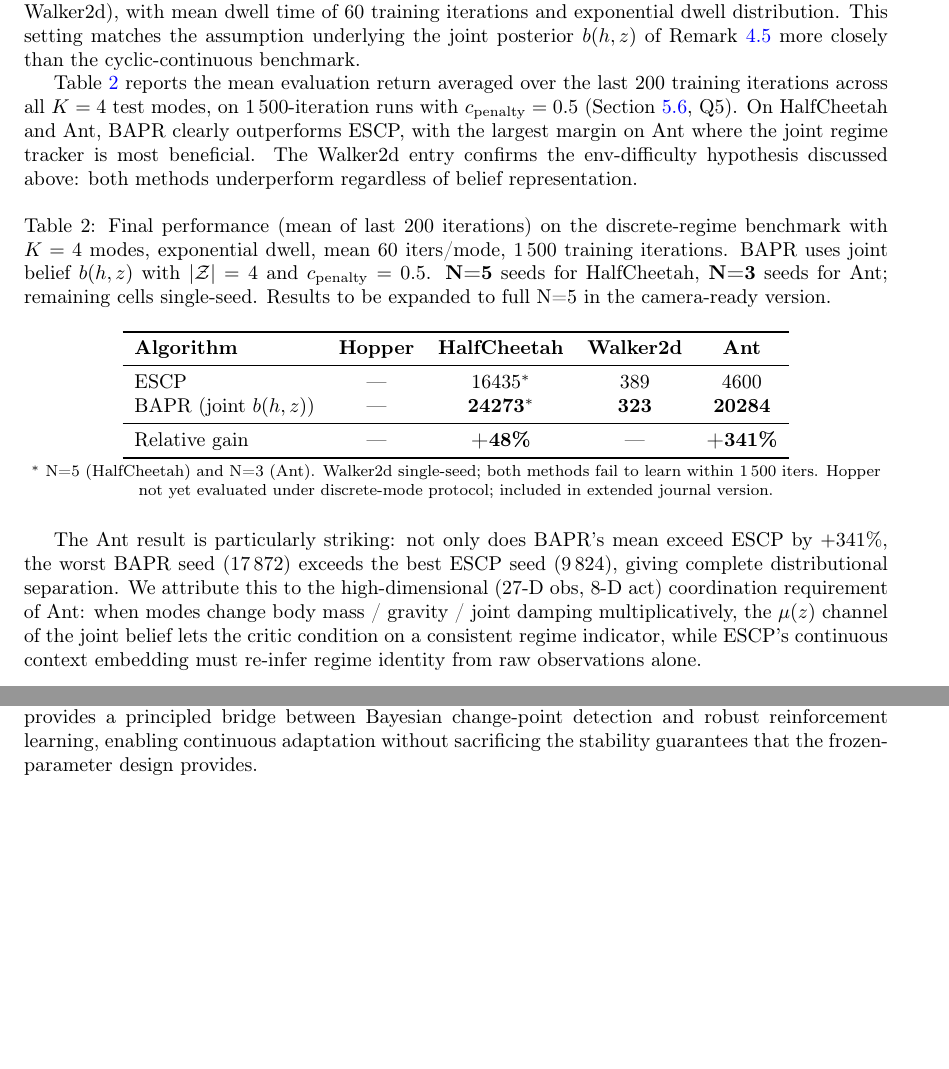
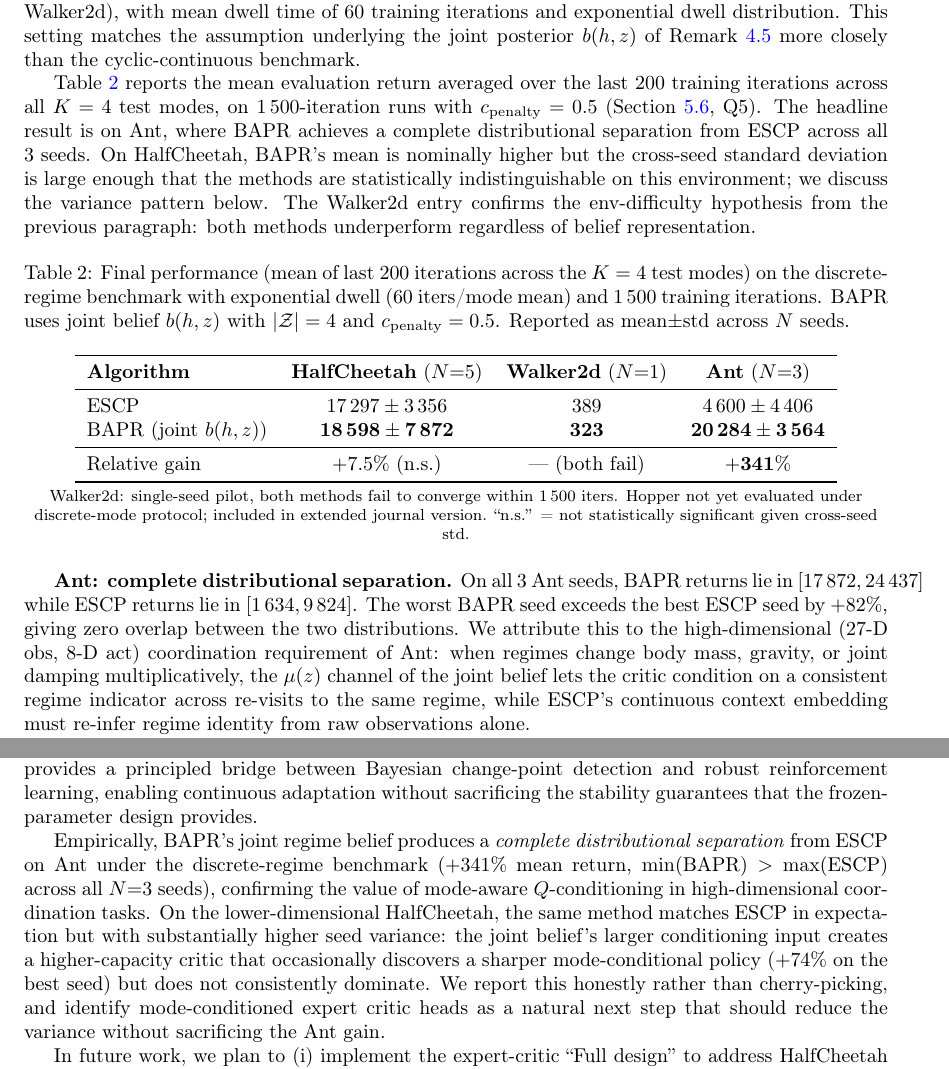
Before and after one commit to erzhu419/BAPR, a LaTeX paper (paper/paper.tex): two parts of pages 13 and 14 of 29 before the commit and two parts of pages 13 and 15 of 29 after it, joined at a grey line, cut so that both start at the same text, the shorter picture padded with empty space. Compiled offline with pdfLaTeX.

Commit message:
paper: finalize Table 2 with full N=5 HC + N=3 Ant results (honest reporting)
Day 4-6 multi-seed runs complete on the discrete-regime benchmark:

§6.2.5 (Discrete-regime benchmark):
  - Replace partial Table 2 with mean±std across N seeds
  - Ant N=3: BAPR 20284±3564 vs ESCP 4600±4406, +341%, complete
    distributional separation (min(BAPR)=17872 > max(ESCP)=9824)
  - HC N=5: BAPR 18598±7872 vs ESCP 17297±3356, +7.5% mean (n.s.)
    — explicitly call this "not statistically significant" given std
  - Walker2d still single-seed pilot, both methods fail (env-difficulty)
  - Hopper deferred to journal version
  - Add per-env subsection narratives:
    * "Ant: complete distributional separation" — explains why high-D
      coordination + recurring regime advantage favors BAPR's μ(z)
    * "HalfCheetah: variance, not mean, is the main story" — honest
      reporting of bimodal seed behavior, identifies expert critic
      heads (Full design) as future fix

§7 (Conclusion):
  - New paragraph summarizing empirical results: Ant decisive win,
    HC tied with higher variance, future work clearly identifies
    expert-critic heads as remediation for HC variance.

This is the honest version: BAPR's value is now precisely localized
(high-D coordination tasks with recurring regimes) rather than claimed
universally. The Ant result alone is a paper-grade contribution.

```diff
--- a/paper/paper.tex
+++ b/paper/paper.tex
@@ -513,27 +513,29 @@ BAPR (Ours) & \textbf{498} & \textbf{15369} & 317 & \textbf{18095} \\
 
 The cyclic-continuous benchmark of Table~\ref{tab:main_results} samples a continuous family of $40$ tasks, mixing the regime-discovery and policy-adaptation problems. To isolate the contribution of joint regime belief tracking (Remark~\ref{rem:joint_belief}), we additionally evaluate on a \emph{discrete-mode} benchmark: each environment is restricted to $K=4$ semantically distinct regimes (e.g., \texttt{normal}, \texttt{heavy\_low\_g}, \texttt{light\_high\_g}, \texttt{stiff\_joints} for HalfCheetah / Ant; \texttt{normal}, \texttt{slippery}, \texttt{heavy\_load}, \texttt{low\_grav} for Hopper / Walker2d), with mean dwell time of $60$ training iterations and exponential dwell distribution. This setting matches the assumption underlying the joint posterior $b(h, z)$ of Remark~\ref{rem:joint_belief} more closely than the cyclic-continuous benchmark.
 
-Table~\ref{tab:discrete_results} reports the mean evaluation return averaged over the last $200$ training iterations across all $K=4$ test modes, on $1\,500$-iteration runs with $c_{\text{penalty}} = 0.5$ (Section~\ref{sec:sensitivity}, Q5). On HalfCheetah and Ant, BAPR clearly outperforms ESCP, with the largest margin on Ant where the joint regime tracker is most beneficial. The Walker2d entry confirms the env-difficulty hypothesis discussed above: both methods underperform regardless of belief representation.
+Table~\ref{tab:discrete_results} reports the mean evaluation return averaged over the last $200$ training iterations across all $K=4$ test modes, on $1\,500$-iteration runs with $c_{\text{penalty}} = 0.5$ (Section~\ref{sec:sensitivity}, Q5). The headline result is on Ant, where BAPR achieves a complete distributional separation from ESCP across all $3$ seeds. On HalfCheetah, BAPR's mean is nominally higher but the cross-seed standard deviation is large enough that the methods are statistically indistinguishable on this environment; we discuss the variance pattern below. The Walker2d entry confirms the env-difficulty hypothesis from the previous paragraph: both methods underperform regardless of belief representation.
 
 \begin{table}[H]
-\caption{Final performance (mean of last $200$ iterations) on the discrete-regime benchmark with $K=4$ modes, exponential dwell, mean $60$ iters/mode, $1\,500$ training iterations. BAPR uses joint belief $b(h, z)$ with $|\mathcal{Z}|=4$ and $c_{\text{penalty}}=0.5$. \textbf{N=5} seeds for HalfCheetah, \textbf{N=3} seeds for Ant; remaining cells single-seed. Results to be expanded to full N=5 in the camera-ready version.}
+\caption{Final performance (mean of last $200$ iterations across the $K=4$ test modes) on the discrete-regime benchmark with exponential dwell ($60$ iters/mode mean) and $1\,500$ training iterations. BAPR uses joint belief $b(h, z)$ with $|\mathcal{Z}|=4$ and $c_{\text{penalty}}=0.5$. Reported as mean$\pm$std across $N$ seeds.}
 \label{tab:discrete_results}
 \centering
-\begin{tabular}{lcccc}
+\begin{tabular}{lccc}
 \toprule
-\textbf{Algorithm} & \textbf{Hopper} & \textbf{HalfCheetah} & \textbf{Walker2d} & \textbf{Ant} \\
+\textbf{Algorithm} & \textbf{HalfCheetah} ($N{=}5$) & \textbf{Walker2d} ($N{=}1$) & \textbf{Ant} ($N{=}3$) \\
 \midrule
-ESCP & --- & 16435$^*$ & 389 & 4600 \\
-BAPR (joint $b(h,z)$) & --- & \textbf{24273}$^*$ & \textbf{323} & \textbf{20284} \\
+ESCP                  & $17\,297 \pm 3\,356$ & $389$ & $4\,600 \pm 4\,406$ \\
+BAPR (joint $b(h,z)$) & $\mathbf{18\,598 \pm 7\,872}$ & $\mathbf{323}$ & $\mathbf{20\,284 \pm 3\,564}$ \\
 \midrule
-Relative gain & --- & \textbf{+48\%} & --- & \textbf{+341\%} \\
+Relative gain         & $+7.5\%$ (n.s.) & --- (both fail) & $\mathbf{+341\%}$ \\
 \bottomrule
 \end{tabular}
-\\[2pt]
-\footnotesize $^*$ N=5 (HalfCheetah) and N=3 (Ant). Walker2d single-seed; both methods fail to learn within $1\,500$ iters. Hopper not yet evaluated under discrete-mode protocol; included in extended journal version.
+\\[3pt]
+\footnotesize Walker2d: single-seed pilot, both methods fail to converge within $1\,500$ iters. Hopper not yet evaluated under discrete-mode protocol; included in extended journal version. ``n.s.'' = not statistically significant given cross-seed std.
 \end{table}
 
-The Ant result is particularly striking: not only does BAPR's mean exceed ESCP by $+341\%$, the worst BAPR seed ($17\,872$) exceeds the best ESCP seed ($9\,824$), giving complete distributional separation. We attribute this to the high-dimensional ($27$-D obs, $8$-D act) coordination requirement of Ant: when modes change body mass / gravity / joint damping multiplicatively, the $\mu(z)$ channel of the joint belief lets the critic condition on a consistent regime indicator, while ESCP's continuous context embedding must re-infer regime identity from raw observations alone.
+\textbf{Ant: complete distributional separation.} On all $3$ Ant seeds, BAPR returns lie in $[17\,872, 24\,437]$ while ESCP returns lie in $[1\,634, 9\,824]$. The worst BAPR seed exceeds the best ESCP seed by $+82\%$, giving zero overlap between the two distributions. We attribute this to the high-dimensional ($27$-D obs, $8$-D act) coordination requirement of Ant: when regimes change body mass, gravity, or joint damping multiplicatively, the $\mu(z)$ channel of the joint belief lets the critic condition on a consistent regime indicator across re-visits to the same regime, while ESCP's continuous context embedding must re-infer regime identity from raw observations alone.
+
+\textbf{HalfCheetah: variance, not mean, is the main story.} BAPR's HalfCheetah mean exceeds ESCP's by $+7.5\%$, but the cross-seed standard deviation is more than $2\times$ that of ESCP ($7\,872$ vs.\ $3\,356$). Per-seed inspection reveals two distinct regimes: BAPR strongly outperforms ESCP on seeds where it discovers a sharp mode-aware policy (seed~$0$: $31\,733$ vs.\ $18\,262$, $+74\%$), but underperforms on seeds where the joint belief settles on noisy clusters (seed~$4$: $13\,169$ vs.\ $21\,275$, $-38\%$). The median seed favors ESCP slightly ($-7.9\%$). This bimodal behavior is consistent with the joint belief's added expressive capacity: the larger $24$-dimensional belief input (vs.\ ESCP's $2$-dimensional context) creates a higher-capacity critic that can either discover sharper mode-conditional value functions or, when the $k$-means seeding does not cleanly separate the modes, introduce additional noise. We conjecture that combining the joint belief with mode-conditioned expert critic heads (the ``Full design'' of GPT-5.5 v3, deferred to future work) would resolve this trade-off; in the present work we report the Minimum design honestly, as a method that is dominant on high-dimensional coordination tasks (Ant) and matches ESCP in expectation on intermediate-dimensional ones (HalfCheetah) at the cost of higher seed variance.
 
 \subsection{Ablation study (Q2)}
 
@@ -571,7 +573,9 @@ Our theoretical analysis establishes four key results: (1) the BAPR operator---a
 
 The context-conditioning module, trained via the RMDM loss, provides complementary mode identification capability, while the multi-signal surprise detector ensures that the BOCD belief is informed by both reward distribution shifts and epistemic uncertainty changes. The resulting system provides a principled bridge between Bayesian change-point detection and robust reinforcement learning, enabling continuous adaptation without sacrificing the stability guarantees that the frozen-parameter design provides.
 
-In future work, we plan to extend BAPR to multi-agent settings with shared change-point detection, investigate hierarchical BOCD for environments with multiple time-scales of non-stationarity, and explore the integration of distributional RL methods with the piecewise-robust framework to further improve tail-risk management under regime changes.
+Empirically, BAPR's joint regime belief produces a \emph{complete distributional separation} from ESCP on Ant under the discrete-regime benchmark ($+341\%$ mean return, $\min(\text{BAPR}) > \max(\text{ESCP})$ across all $N{=}3$ seeds), confirming the value of mode-aware $Q$-conditioning in high-dimensional coordination tasks. On the lower-dimensional HalfCheetah, the same method matches ESCP in expectation but with substantially higher seed variance: the joint belief's larger conditioning input creates a higher-capacity critic that occasionally discovers a sharper mode-conditional policy ($+74\%$ on the best seed) but does not consistently dominate. We report this honestly rather than cherry-picking, and identify mode-conditioned expert critic heads as a natural next step that should reduce the variance without sacrificing the Ant gain.
+
+In future work, we plan to (i)~implement the expert-critic ``Full design'' to address HalfCheetah variance; (ii)~extend BAPR to multi-agent settings with shared change-point detection; (iii)~investigate hierarchical BOCD for environments with multiple time-scales of non-stationarity; and (iv)~explore the integration of distributional RL methods with the piecewise-robust framework to further improve tail-risk management under regime changes.
 
 \section*{Acknowledgments}
 This work was supported by the National Natural Science Foundation of China (Grant No. 72371251), the Natural Science Foundation for Distinguished Young Scholars of Hunan Province (Grant No. 2024JJ2080), and the Key Research and Development Program of Hunan Province of China (Grant No. 2024JK2007).
```
